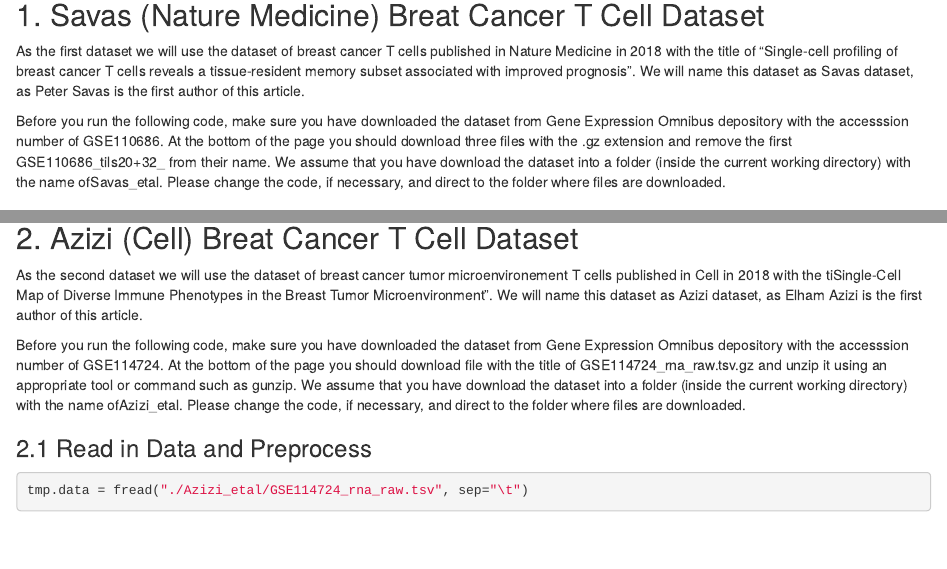
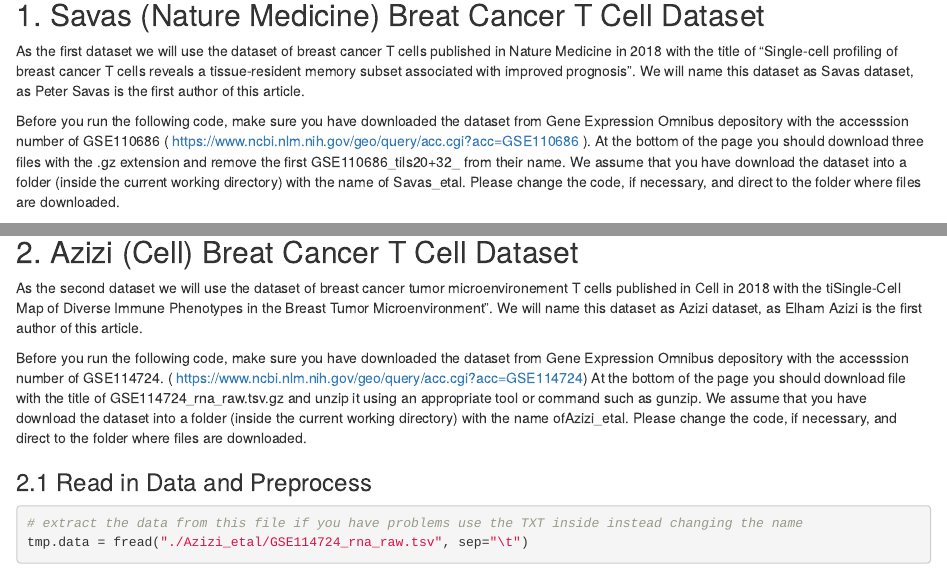
Before and after one commit to imAIgene-Dream3D/BGT, an R Markdown document (scripts/Part5_In_vivo_Comparison.Rmd): the page in a window 1100 px wide, from 650 px down, and a second part further down, joined at a grey line. Rendered offline with R 4.5, knitr and Pandoc, with nearby package versions; some code elsewhere in the file could not run offline.

Commit message:
singular installation readme and part5 fix

````diff
--- a/scripts/Part5_In_vivo_Comparison.Rmd
+++ b/scripts/Part5_In_vivo_Comparison.Rmd
@@ -47,8 +47,8 @@ setwd(home)
 As the first dataset we will use the dataset of breast cancer T cells published in Nature Medicine in 2018 with the title of "Single-cell profiling of breast cancer T cells reveals a tissue-resident memory subset associated with improved prognosis".
 We will name this dataset as Savas dataset, as Peter Savas is the first author of this article.
 
-Before you run the following code, make sure you have downloaded the dataset from Gene Expression Omnibus depository with the accesssion number of GSE110686. At the bottom of the page you should download three files with the .gz extension and remove the first GSE110686_tils20+32_ from their name.
-We assume that you have download the dataset into a folder (inside the current working directory) with the name ofSavas_etal.
+Before you run the following code, make sure you have downloaded the dataset from Gene Expression Omnibus depository with the accesssion number of GSE110686 ( https://www.ncbi.nlm.nih.gov/geo/query/acc.cgi?acc=GSE110686 ). At the bottom of the page you should download three files with the .gz extension and remove the first GSE110686_tils20+32_ from their name.
+We assume that you have download the dataset into a folder (inside the current working directory) with the name of Savas_etal.
 Please change the code, if necessary, and direct to the folder where files are downloaded.
 
 ### 1.1 Read in Data and Preprocess
@@ -143,13 +143,14 @@ saveRDS(genes_savas, "Savas_CD8_Trm_MarkerGenes.rds")
 As the second dataset we will use the dataset of breast cancer tumor microenvironement T cells published in Cell in 2018 with the tiSingle-Cell Map of Diverse Immune Phenotypes in the Breast Tumor Microenvironment".
 We will name this dataset as Azizi dataset, as Elham Azizi is the first author of this article.
 
-Before you run the following code, make sure you have downloaded the dataset from Gene Expression Omnibus depository with the accesssion number of GSE114724. At the bottom of the page you should download file with the title of GSE114724_rna_raw.tsv.gz and unzip it using an appropriate tool or command such as gunzip.
+Before you run the following code, make sure you have downloaded the dataset from Gene Expression Omnibus depository with the accesssion number of GSE114724. ( https://www.ncbi.nlm.nih.gov/geo/query/acc.cgi?acc=GSE114724) At the bottom of the page you should download file with the title of GSE114724_rna_raw.tsv.gz and unzip it using an appropriate tool or command such as gunzip.
 We assume that you have download the dataset into a folder (inside the current working directory) with the name ofAzizi_etal.
 Please change the code, if necessary, and direct to the folder where files are downloaded.
 
 ### 2.1 Read in Data and Preprocess
 
 ```{r}
+# extract the data from this file if you have problems use the TXT inside instead changing the name
 tmp.data = fread("./Azizi_etal/GSE114724_rna_raw.tsv", sep="\t")
 ```
 
````
Also changed, not shown: README.md.
